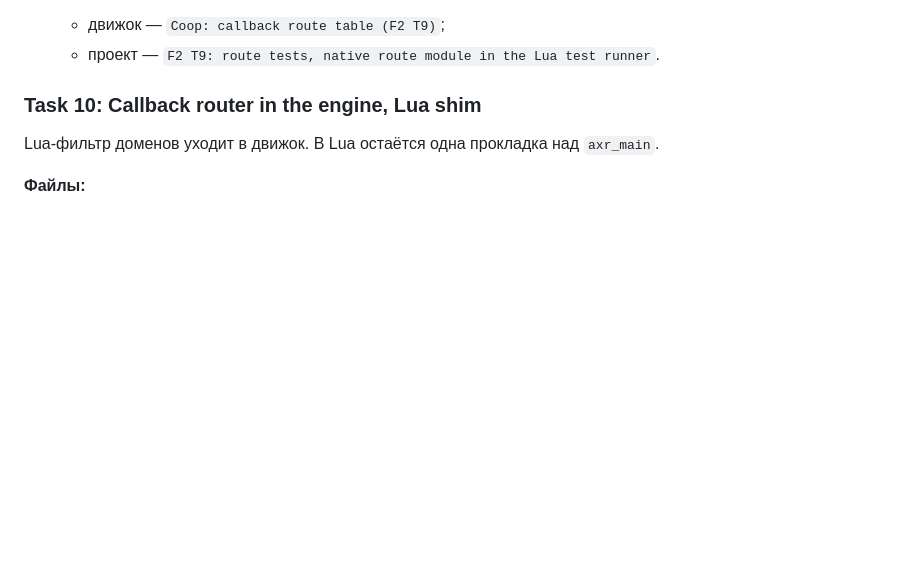
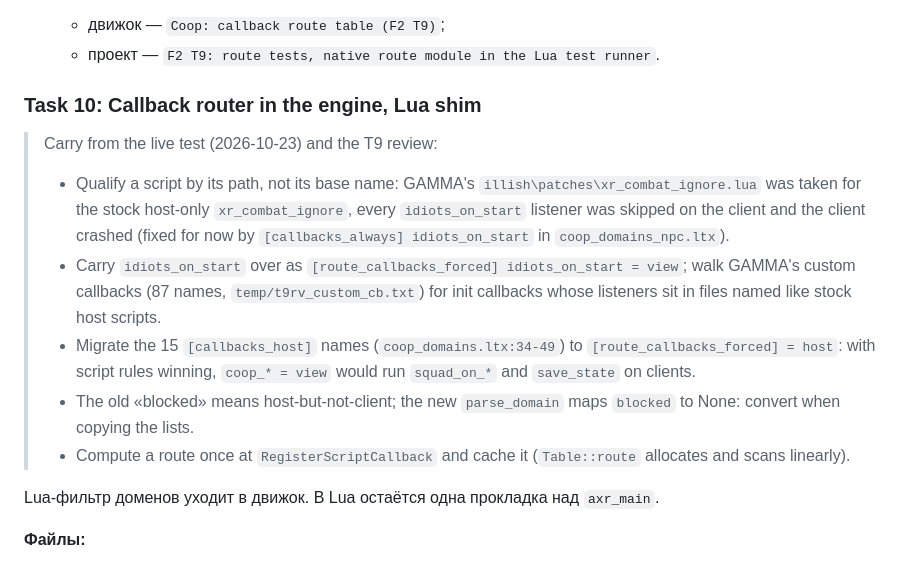
Before and after one commit to stormie-labs/RayLink-Coop, a Markdown page: docs/plans/2026-10-22-f2-mod-layer.md, the part around the change. GitHub-like rendering; blank space fills up the shorter version.

Commit message:
F2 plan: Task 10 carries from the live test and the T9 review (path-qualified scripts, forced routes, blocked, cache)
Co-Authored-By: Claude Opus 5.5 <noreply@anthropic.com>

```diff
--- a/docs/plans/2026-10-22-f2-mod-layer.md
+++ b/docs/plans/2026-10-22-f2-mod-layer.md
@@ -762,6 +762,14 @@ Engine + Lua. Nothing here creates money; these are host checks and player feedb
 
 ### Task 10: Callback router in the engine, Lua shim
 
+> Carry from the live test (2026-10-23) and the T9 review:
+> - Qualify a script by its path, not its base name: GAMMA's `illish\patches\xr_combat_ignore.lua` was taken for the stock host-only `xr_combat_ignore`, every `idiots_on_start` listener was skipped on the client and the client crashed (fixed for now by `[callbacks_always] idiots_on_start` in `coop_domains_npc.ltx`).
+> - Carry `idiots_on_start` over as `[route_callbacks_forced] idiots_on_start = view`; walk GAMMA's custom callbacks (87 names, `temp/t9rv_custom_cb.txt`) for init callbacks whose listeners sit in files named like stock host scripts.
+> - Migrate the 15 `[callbacks_host]` names (`coop_domains.ltx:34-49`) to `[route_callbacks_forced] = host`: with script rules winning, `coop_* = view` would run `squad_on_*` and `save_state` on clients.
+> - The old «blocked» means host-but-not-client; the new `parse_domain` maps `blocked` to None: convert when copying the lists.
+> - Compute a route once at `RegisterScriptCallback` and cache it (`Table::route` allocates and scans linearly).
+
+
 Lua-фильтр доменов уходит в движок. В Lua остаётся одна прокладка над `axr_main`.
 
 **Файлы:**
```
